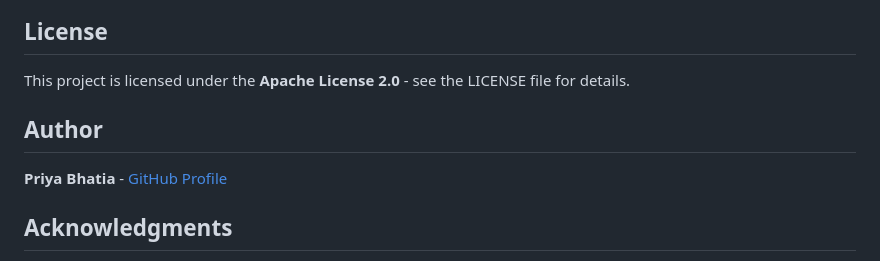
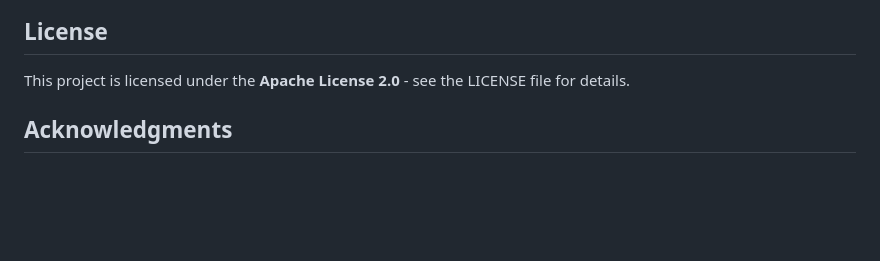
Before and after one commit to princyi/-ML-Project---California-Housing-Price-Prediction-Project-, a Markdown page: README.md, the part around the change. Rendered like a GitHub page; blank space fills up the shorter version.

```diff
--- a/README.md
+++ b/README.md
@@ -188,9 +188,7 @@ Feel free to fork this project and submit pull requests for improvements.
 
 This project is licensed under the **Apache License 2.0** - see the LICENSE file for details.
 
-## Author
 
-**Priya Bhatia** - [GitHub Profile](https://github.com/priya6971)
 
 ## Acknowledgments
 
```
